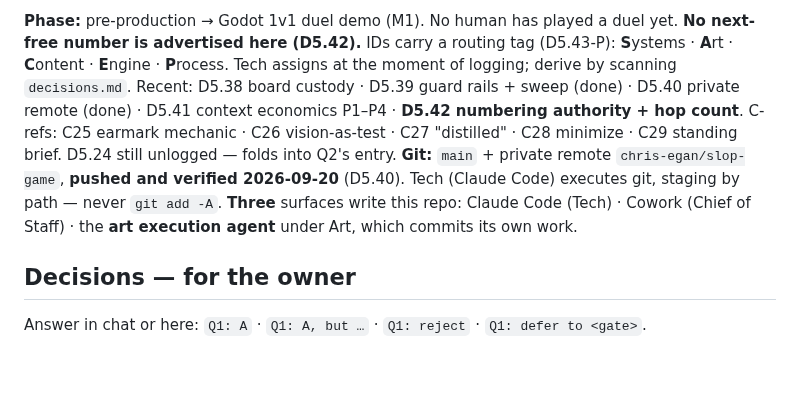
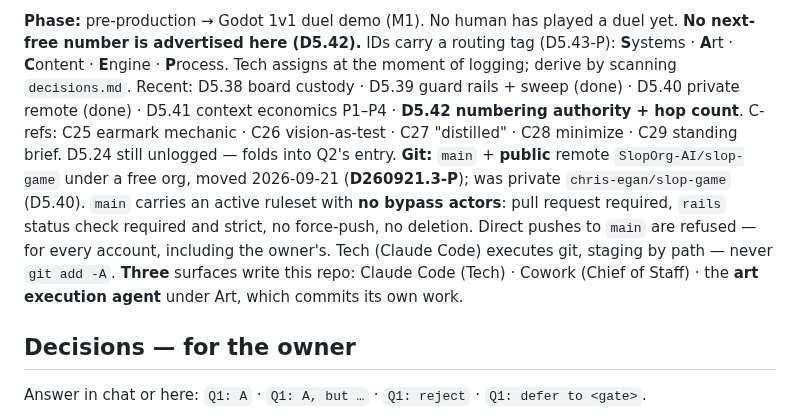
Before and after one commit to SlopOrg-AI/slop-game, a Markdown page: STATUS.md, the part around the change. GitHub-like rendering; blank space fills up the shorter version.

Commit message:
The remote is now the public SlopOrg-AI/slop-game, and main is ruled
Refs D260921.3-P.

Co-Authored-By: Claude Opus 5 <noreply@anthropic.com>

```diff
--- a/STATUS.md
+++ b/STATUS.md
@@ -15,7 +15,7 @@
 
 **Phase:** pre-production → Godot 1v1 duel demo (M1). No human has played a duel yet.
 **No next-free number is advertised here (D5.42).** IDs carry a routing tag (D5.43-P): **S**ystems · **A**rt · **C**ontent · **E**ngine · **P**rocess. Tech assigns at the moment of logging; derive by scanning `decisions.md`. Recent: D5.38 board custody · D5.39 guard rails + sweep (done) · D5.40 private remote (done) · D5.41 context economics P1–P4 · **D5.42 numbering authority + hop count**. C-refs: C25 earmark mechanic · C26 vision-as-test · C27 "distilled" · C28 minimize · C29 standing brief. D5.24 still unlogged — folds into Q2's entry.
-**Git:** `main` + private remote `chris-egan/slop-game`, **pushed and verified 2026-09-20** (D5.40). Tech (Claude Code) executes git, staging by path — never `git add -A`. **Three** surfaces write this repo: Claude Code (Tech) · Cowork (Chief of Staff) · the **art execution agent** under Art, which commits its own work.
+**Git:** `main` + **public** remote `SlopOrg-AI/slop-game` under a free org, moved 2026-09-21 (**D260921.3-P**); was private `chris-egan/slop-game` (D5.40). `main` carries an active ruleset with **no bypass actors**: pull request required, `rails` status check required and strict, no force-push, no deletion. Direct pushes to `main` are refused — for every account, including the owner's. Tech (Claude Code) executes git, staging by path — never `git add -A`. **Three** surfaces write this repo: Claude Code (Tech) · Cowork (Chief of Staff) · the **art execution agent** under Art, which commits its own work.
 
 ## Decisions — for the owner
 
```
